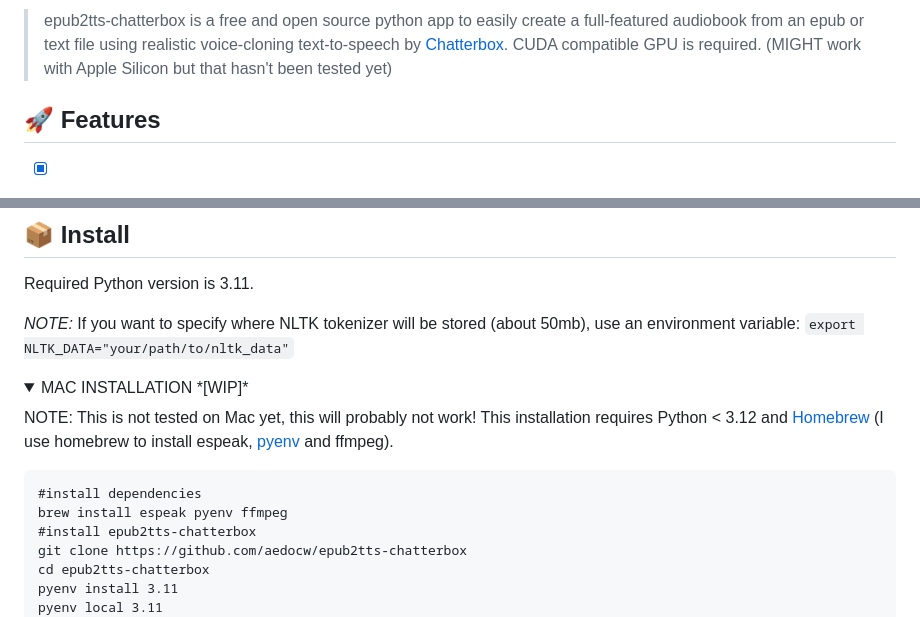
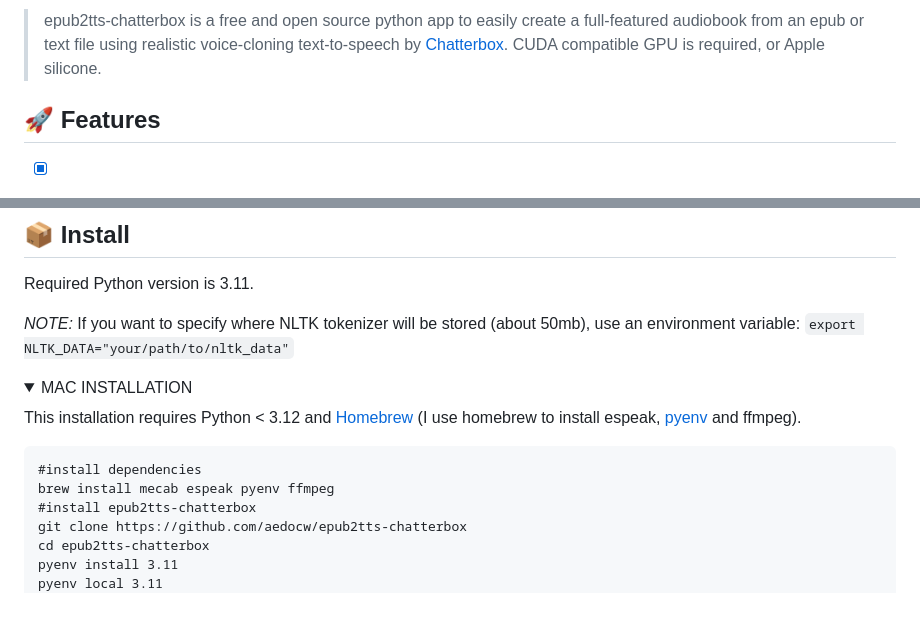
Before and after one commit to aedocw/epub2tts-chatterbox, a Markdown page: README.md, 2 parts joined by grey strips. Drawn GitHub-style; folded sections open.

Commit message:
Updated readme for mac usage

````diff
--- a/README.md
+++ b/README.md
@@ -1,4 +1,4 @@
-> epub2tts-chatterbox is a free and open source python app to easily create a full-featured audiobook from an epub or text file using realistic voice-cloning text-to-speech by [Chatterbox](https://github.com/resemble-ai/chatterbox). CUDA compatible GPU is required. (MIGHT work with Apple Silicon but that hasn't been tested yet)
+> epub2tts-chatterbox is a free and open source python app to easily create a full-featured audiobook from an epub or text file using realistic voice-cloning text-to-speech by [Chatterbox](https://github.com/resemble-ai/chatterbox). CUDA compatible GPU is required, or Apple silicone.
 
 ## 🚀 Features
 
@@ -68,14 +68,13 @@ Required Python version is 3.11.
 *NOTE:* If you want to specify where NLTK tokenizer will be stored (about 50mb), use an environment variable: `export NLTK_DATA="your/path/to/nltk_data"`
 
 <details>
-<summary>MAC INSTALLATION *[WIP]*</summary>
+<summary>MAC INSTALLATION</summary>
 
-NOTE: This is not tested on Mac yet, this will probably not work!
 This installation requires Python < 3.12 and [Homebrew](https://brew.sh/) (I use homebrew to install espeak, [pyenv](https://stackoverflow.com/questions/36968425/how-can-i-install-multiple-versions-of-python-on-latest-os-x-and-use-them-in-par) and ffmpeg).
 
 ```
 #install dependencies
-brew install espeak pyenv ffmpeg
+brew install mecab espeak pyenv ffmpeg
 #install epub2tts-chatterbox
 git clone https://github.com/aedocw/epub2tts-chatterbox
 cd epub2tts-chatterbox
````
